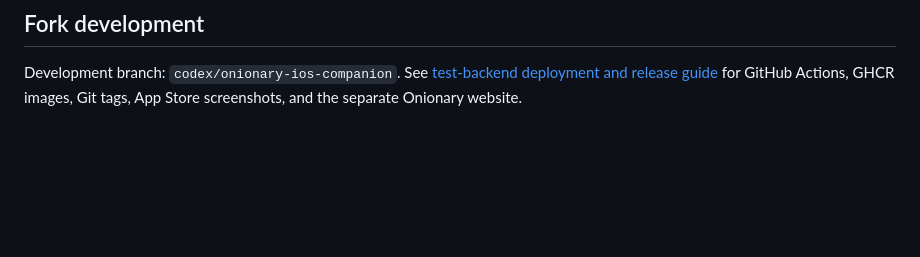
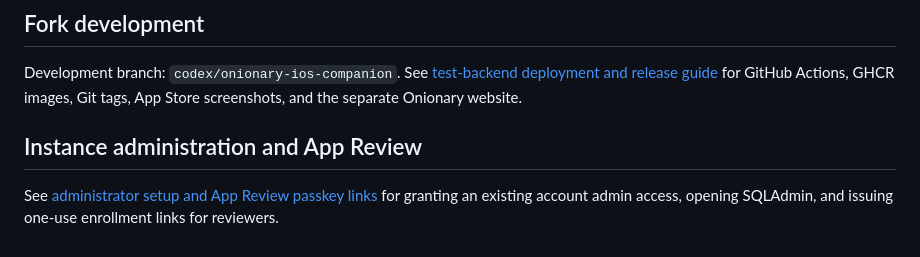
Before and after one commit to Malaber/what-should-we-eat, a Markdown page: README.md, the part around the change. GitHub-like rendering; blank space fills up the shorter version.

Commit message:
docs: explain admin access and Pages TLS

```diff
--- a/README.md
+++ b/README.md
@@ -189,3 +189,9 @@ accounts before disabling legacy password authentication.
 ## Fork development
 
 Development branch: `codex/onionary-ios-companion`. See [test-backend deployment and release guide](docs/development-deployment.md) for GitHub Actions, GHCR images, Git tags, App Store screenshots, and the separate Onionary website.
+
+## Instance administration and App Review
+
+See [administrator setup and App Review passkey links](docs/passkey-review-accounts.md)
+for granting an existing account admin access, opening SQLAdmin, and issuing
+one-use enrollment links for reviewers.
```
Also changed, not shown: docs/development-deployment.md (+13 -0 lines), docs/passkey-review-accounts.md (+18 -11 lines).
